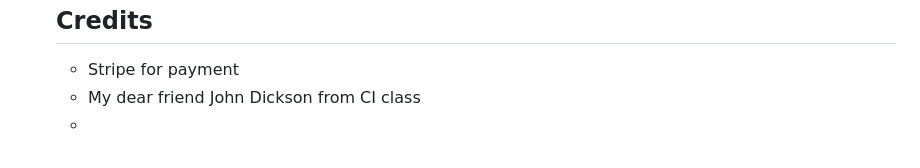
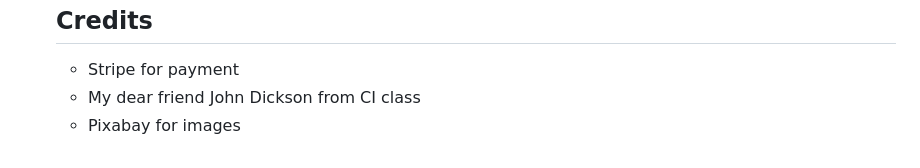
Before and after one commit to Gomsur/Authentic-shop, a Markdown page: README.md, the part around the change. Rendered like a GitHub page.

Commit message:
credit added for images taken from pixabay

```diff
--- a/README.md
+++ b/README.md
@@ -179,4 +179,4 @@ The project follows a standard Django project structure with the following key c
   ## Credits
   - Stripe for payment
   - My dear friend John Dickson from CI class
-  -
+  - Pixabay for images
```
